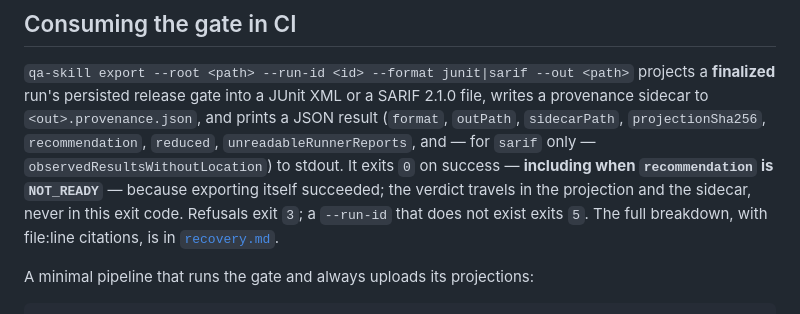
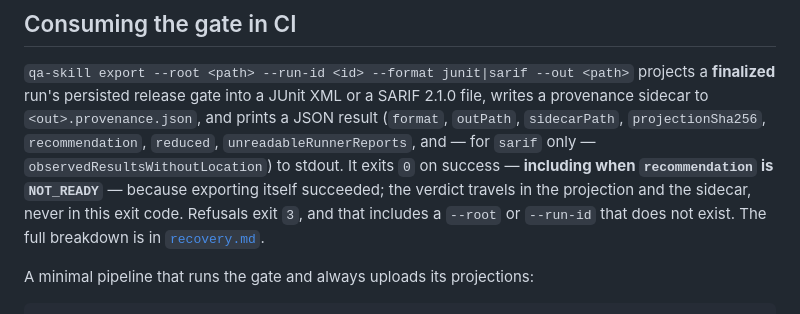
Before and after one commit to dangnhit/qa-tester, a Markdown page: README.md, the part around the change. GitHub-like rendering.

Commit message:
docs: state exit 3 for a missing run, and retire the mechanism this branch removed
`README.md` still said "a `--run-id` that does not exist exits `5`" two lines
below text this branch edited. Task 3 made it `3`, verified through the real
CLI. The now-wrong distinction between "refusals" and a missing run id is
gone: both are `3`.

`recovery.md` carried a whole `5 ABORTED_OR_INTERNAL` bullet describing the
pre-Task-3 behaviour, and this is the AGENT-FACING recovery reference — an
agent or CI script following it branches on `5` for an unknown run and never
fires. It cited `run-workspace.ts` for an "unguarded" `realpath` that is now
wrapped; said `validate`, `approval record` and `attestation record` "all
behave identically" when they now all answer `3`; cited
`execute-observed-playwright.ts` as stating the ruling when Task 3 rewrote
that comment to say the opposite; and closed by calling item 2.3 a "filed
follow-up" when it shipped on this branch.

The missing-run cause moves under `3`, naming both messages and every command
the one wrap serves. The `5` bullet keeps the part that is still true — raw
Node errors from the output path — and says explicitly that a missing
`--root`/`--run-id` no longer lands there, so a reader who remembers the old
behaviour is corrected rather than left to infer.

Also dropped every `program.ts` line citation in that section, plus a stale
`exit-codes.ts:39` that pointed at the AWAITING_OBSERVED_EXECUTION line while
claiming to source the NOT_READY one. Named the file instead, per the plan's
global constraint. The `3` list said "Four distinct causes" above seven
sub-bullets before this commit added an eighth; it now states no count.

The design spec's headline claim is narrowed so it cannot be quoted into a
v1.0 decision. The bumps close the collision in exactly the fields their
table names: `evidence-gap`'s own identity triple, `evidence.subject`'s
triple, `regression-selection.$defs.decision` and `test-plan`'s
`browserExecution` all still carry unpatterned identity components (verified
against the schemas). The same spec's Decision 3 mandated the scoping the
previous commit reverted, and now records why the premise it rested on cannot
hold.

Co-Authored-By: Claude Opus 5 (1M context) <noreply@anthropic.com>

```diff
--- a/README.md
+++ b/README.md
@@ -100,8 +100,8 @@ run's persisted release gate into a JUnit XML or a SARIF 2.1.0 file, writes a pr
 `projectionSha256`, `recommendation`, `reduced`, `unreadableRunnerReports`, and — for `sarif` only —
 `observedResultsWithoutLocation`) to stdout. It exits `0` on
 success — **including when `recommendation` is `NOT_READY`** — because exporting itself succeeded; the
-verdict travels in the projection and the sidecar, never in this exit code. Refusals exit `3`; a
-`--run-id` that does not exist exits `5`. The full breakdown, with file:line citations, is in
+verdict travels in the projection and the sidecar, never in this exit code. Refusals exit `3`, and that
+includes a `--root` or `--run-id` that does not exist. The full breakdown is in
 [`recovery.md`](skills/shared/references/recovery.md#qa-skill-export).
 
 A minimal pipeline that runs the gate and always uploads its projections:
```
Also changed, not shown: 2 other files.
